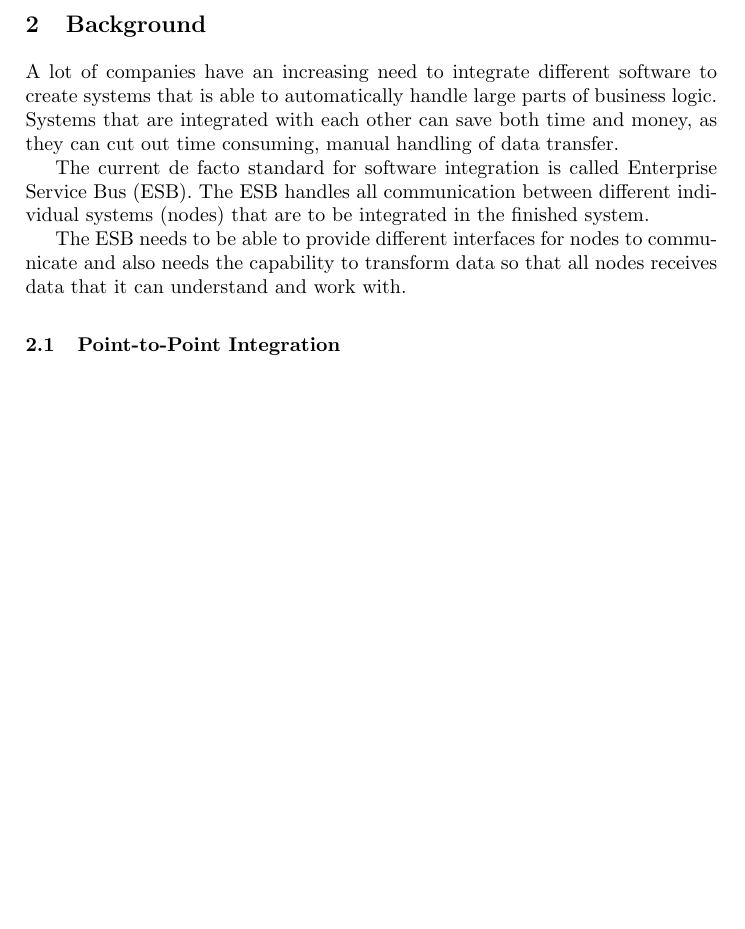
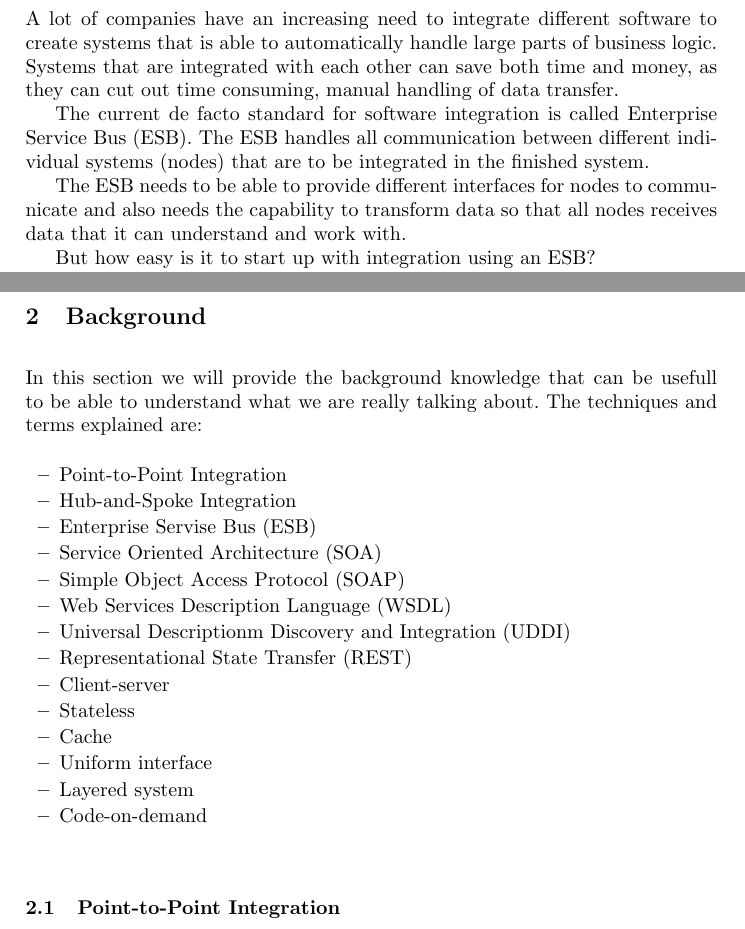
Before and after one commit to zpooky/some-kind-of-project, a LaTeX thesis (thesis.tex): part of page 3 of 16 before the commit and two parts of pages 1 and 3 of 16 after it, the two joined at a grey line, cut so that both start at the same text, the shorter picture padded with empty space. Compiled offline with pdfLaTeX.

Commit message:
Introduction and background fixed

```diff
--- a/thesis.tex
+++ b/thesis.tex
@@ -35,6 +35,14 @@ Abstract
 \end{abstract}
 
 \section{Introduction}
+A lot of companies have an increasing need to integrate different software to create systems that is able to automatically handle large parts of business logic. Systems that are integrated with each other can save both time and money, as they can cut out time consuming, manual handling of data transfer.
+
+The current de facto standard for software integration is called Enterprise Service Bus (ESB). The ESB handles all communication between different individual systems (nodes) that are to be integrated in the finished system.
+
+The ESB needs to be able to provide different interfaces for nodes to communicate and also needs the capability to transform data so that all nodes receives data that it can understand and work with.
+
+But how easy is it to start up with integration using an ESB?
+
 The goal of this paper is to find a majority of all the known issues with software integration with Enterprise Service Bus (ESB), and also try to find solutions to these issues.
 
 The purpose is to make integration with ESB easier by pinpointing the available solutions to known issues and if no solutions are available, try to find our own methods to deal with problems.
@@ -54,11 +62,24 @@ The result of this paper will hopefully provide a guideline to developers that a
 \newpage
 
 \section{Background}
-A lot of companies have an increasing need to integrate different software to create systems that is able to automatically handle large parts of business logic. Systems that are integrated with each other can save both time and money, as they can cut out time consuming, manual handling of data transfer.
-
-The current de facto standard for software integration is called Enterprise Service Bus (ESB). The ESB handles all communication between different individual systems (nodes) that are to be integrated in the finished system.
-
-The ESB needs to be able to provide different interfaces for nodes to communicate and also needs the capability to transform data so that all nodes receives data that it can understand and work with.
+In this section we will provide the background knowledge that can be usefull to be able to understand what we are really talking about.
+The techniques and terms explained are:
+\begin{itemize}
+\item Point-to-Point Integration
+\item Hub-and-Spoke Integration
+\item Enterprise Servise Bus (ESB)
+\item Service Oriented Architecture (SOA)
+\item Simple Object Access Protocol (SOAP)
+\item Web Services Description Language (WSDL)
+\item Universal Descriptionm Discovery and Integration (UDDI)
+\item Representational State Transfer (REST)
+\item Client-server
+\item Stateless
+\item Cache
+\item Uniform interface
+\item Layered system
+\item Code-on-demand
+\end{itemize}
 
 \label{sec:background}
 
```
